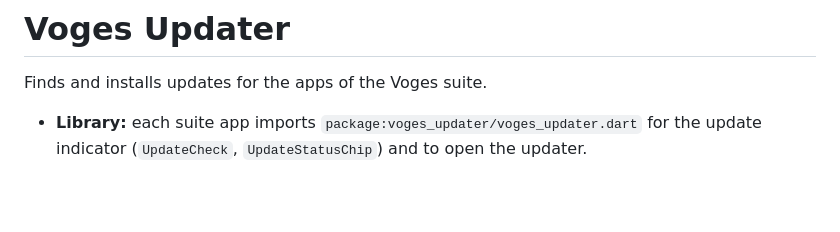
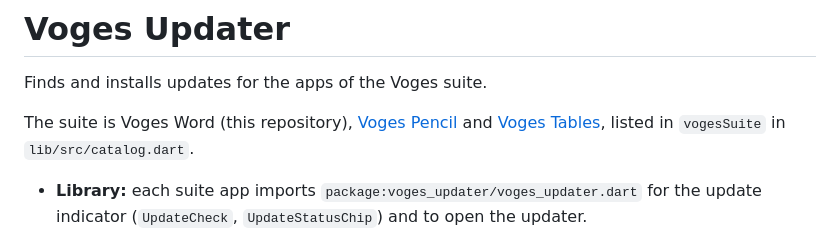
Before and after one commit to omanoloneto/voges-word, a Markdown page: packages/voges_updater/README.md, the part around the change. GitHub-like rendering; blank space fills up the shorter version.

Commit message:
docs(updater): name the apps of the suite
Co-Authored-By: Claude Opus 5.5 <noreply@anthropic.com>

```diff
--- a/packages/voges_updater/README.md
+++ b/packages/voges_updater/README.md
@@ -1,6 +1,8 @@
 # Voges Updater
 
 Finds and installs updates for the apps of the Voges suite.
+
+The suite is Voges Word (this repository), [Voges Pencil](https://github.com/omanoloneto/voges-pencil) and [Voges Tables](https://github.com/omanoloneto/voges-tables), listed in `vogesSuite` in `lib/src/catalog.dart`.
 
 - **Library:** each suite app imports `package:voges_updater/voges_updater.dart` for the update indicator (`UpdateCheck`, `UpdateStatusChip`) and to open the updater.
 - **macOS helper app:** `macos/` builds `Voges Updater.app`, which each suite app embeds in `Contents/Helpers/`. The suite apps are sandboxed, and a sandboxed app's child processes inherit its sandbox; the helper is opened through LaunchServices, runs outside the sandbox and can replace the apps.
```
